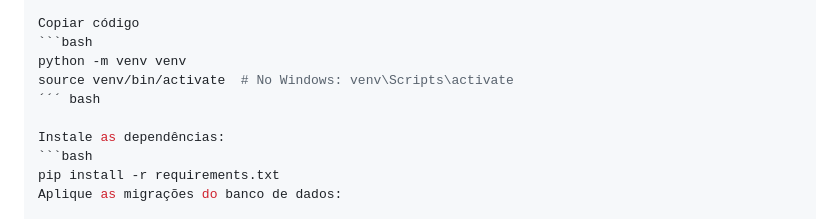
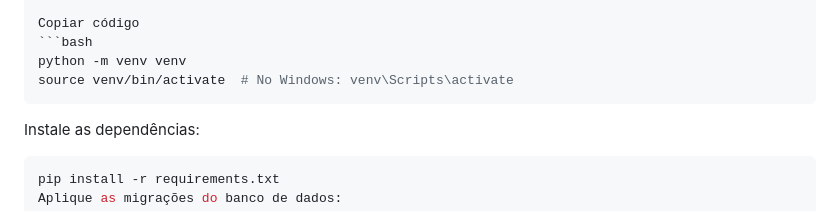
Before and after one commit to pedrostanik/intelligente_stock_django, a Markdown page: README.md, the part around the change. GitHub-like rendering.

````diff
--- a/README.md
+++ b/README.md
@@ -39,7 +39,7 @@ Copiar código
 ```bash
 python -m venv venv
 source venv/bin/activate  # No Windows: venv\Scripts\activate
-´´´ bash
+```
 
 Instale as dependências:
 ```bash
````
